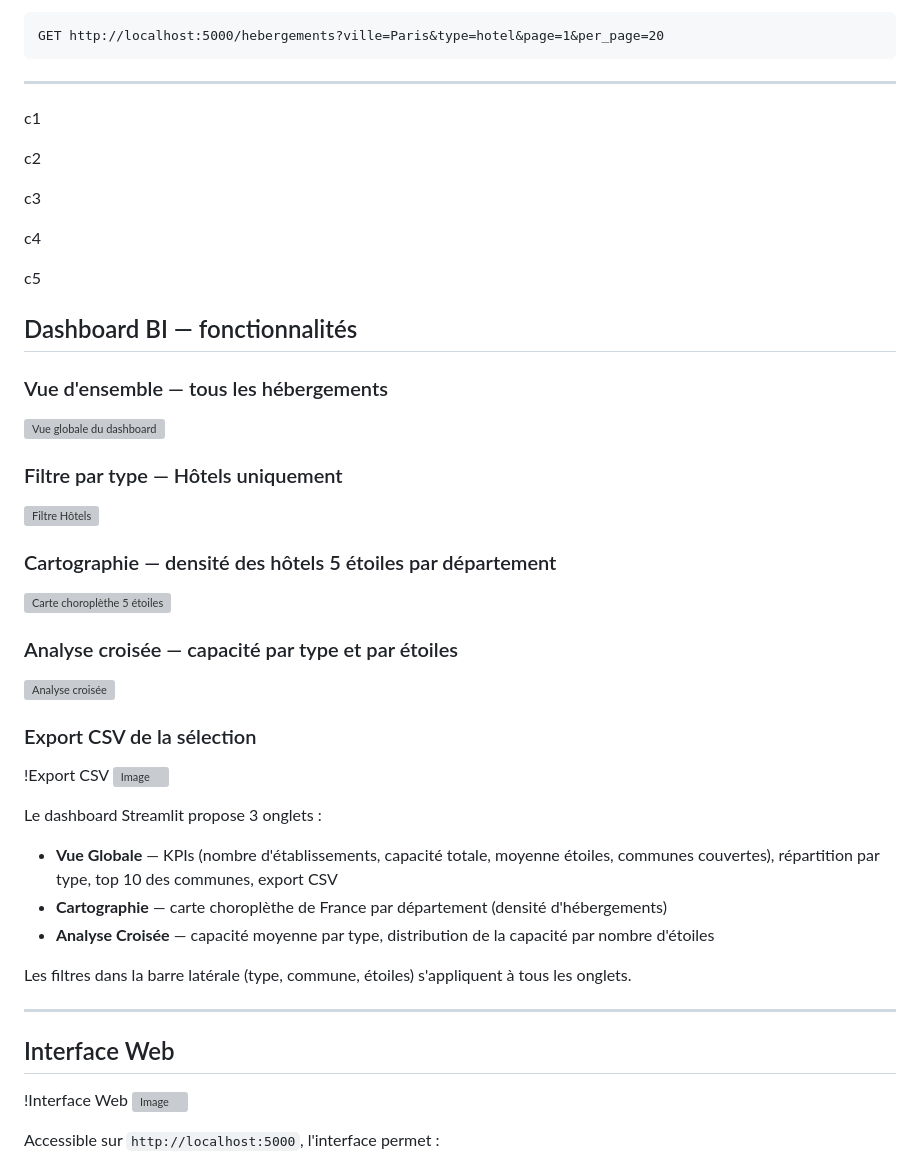
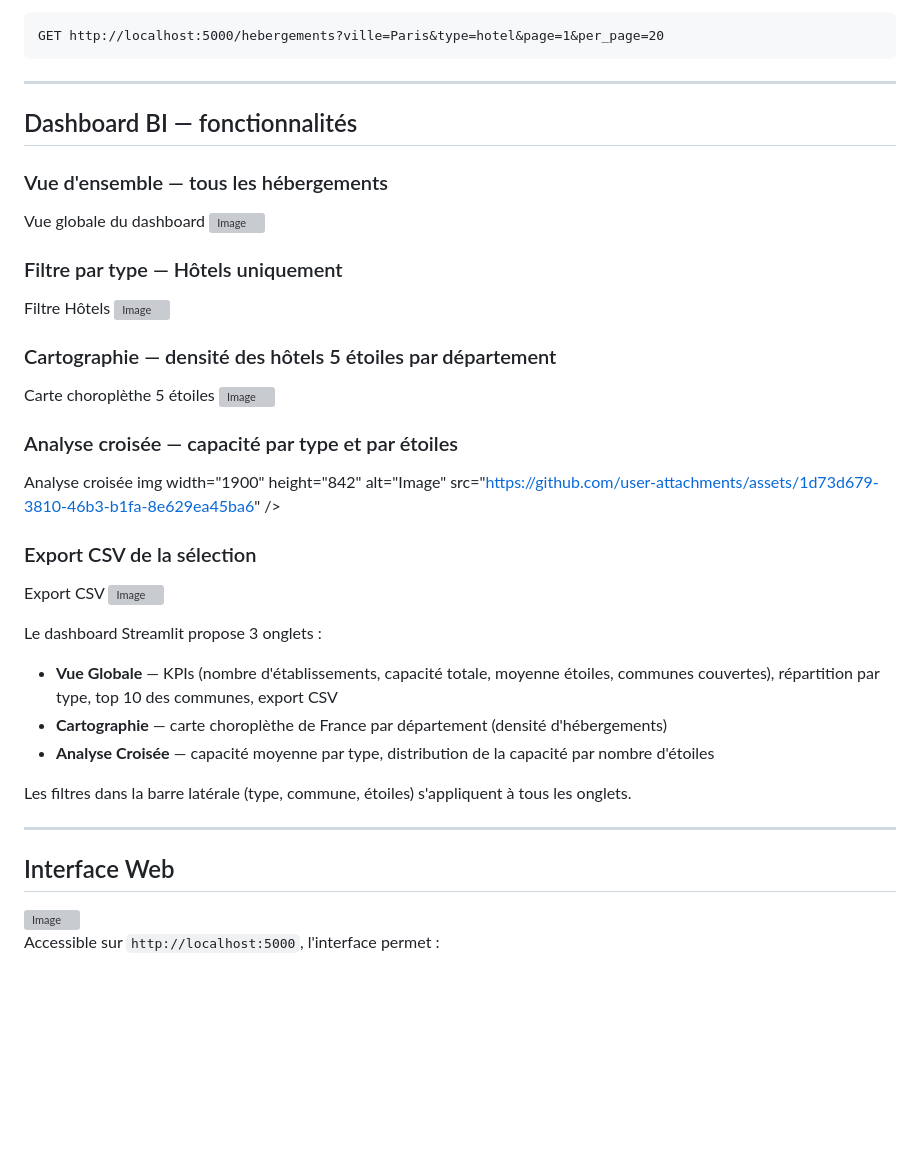
Before and after one commit to Michkath/Algo-devdansladata_projet_final, a Markdown page: README.md, the part around the change. Drawn GitHub-style; blank space fills up the shorter version; grey boxes are pictures that could not be loaded.

Commit message:
Refine image captions and clean up README
Updated image captions in the README to improve clarity and removed unnecessary lines.

```diff
--- a/README.md
+++ b/README.md
@@ -235,46 +235,27 @@ GET http://localhost:5000/hebergements?ville=Paris&type=hotel&page=1&per_page=20
 
 ---
 
-c1
-
-
-c2
-
-
-
-c3
-
-
-c4
-
-
-c5
-
-
-
-
-
 
 ## Dashboard BI — fonctionnalités
 
 ### Vue d'ensemble — tous les hébergements
-![Vue globale du dashboard](<img width="1919" height="968" alt="Image" src="https://github.com/user-attachments/assets/8948dc2d-8ea9-49e1-8069-7eb82470f77c" />
-)
+Vue globale du dashboard
+<img width="1919" height="968" alt="Image" src="https://github.com/user-attachments/assets/8948dc2d-8ea9-49e1-8069-7eb82470f77c" />
 
 ### Filtre par type — Hôtels uniquement
-![Filtre Hôtels](<img width="1919" height="862" alt="Image" src="https://github.com/user-attachments/assets/38de4bac-141d-4738-ad27-932d8d573137" />
-)
+Filtre Hôtels
+<img width="1919" height="862" alt="Image" src="https://github.com/user-attachments/assets/38de4bac-141d-4738-ad27-932d8d573137" />
 
 ### Cartographie — densité des hôtels 5 étoiles par département
-![Carte choroplèthe 5 étoiles](<img width="1912" height="856" alt="Image" src="https://github.com/user-attachments/assets/f7e2d869-a212-4571-9041-c79343ac2cd0" />
-)
+Carte choroplèthe 5 étoiles
+<img width="1912" height="856" alt="Image" src="https://github.com/user-attachments/assets/f7e2d869-a212-4571-9041-c79343ac2cd0" />
 
 ### Analyse croisée — capacité par type et par étoiles
-![Analyse croisée](<img width="1900" height="842" alt="Image" src="https://github.com/user-attachments/assets/1d73d679-3810-46b3-b1fa-8e629ea45ba6" />
-)
+Analyse croisée
+img width="1900" height="842" alt="Image" src="https://github.com/user-attachments/assets/1d73d679-3810-46b3-b1fa-8e629ea45ba6" />
 
 ### Export CSV de la sélection
-!Export CSV
+Export CSV
 <img width="1919" height="1021" alt="Image" src="https://github.com/user-attachments/assets/ed201cbd-a149-4a24-a815-d3dec78f66a9" />
 
 
@@ -290,7 +271,6 @@ Les filtres dans la barre latérale (type, commune, étoiles) s'appliquent à to
 
 ## Interface Web
 
-!Interface Web
 <img width="1919" height="968" alt="Image" src="https://github.com/user-attachments/assets/74bd661c-8604-401d-a844-c16e4dbf565e" />
 
 Accessible sur `http://localhost:5000`, l'interface permet :
```
